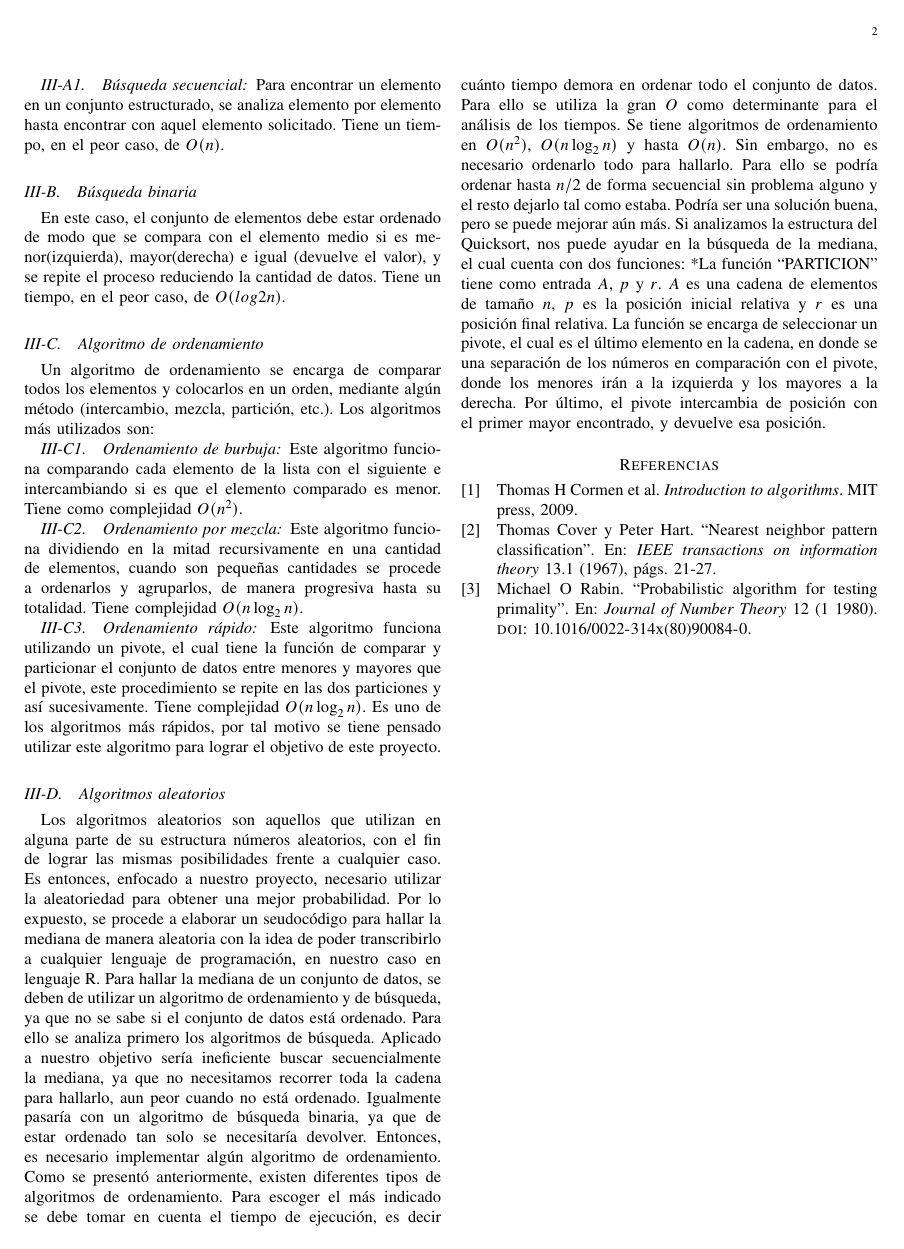
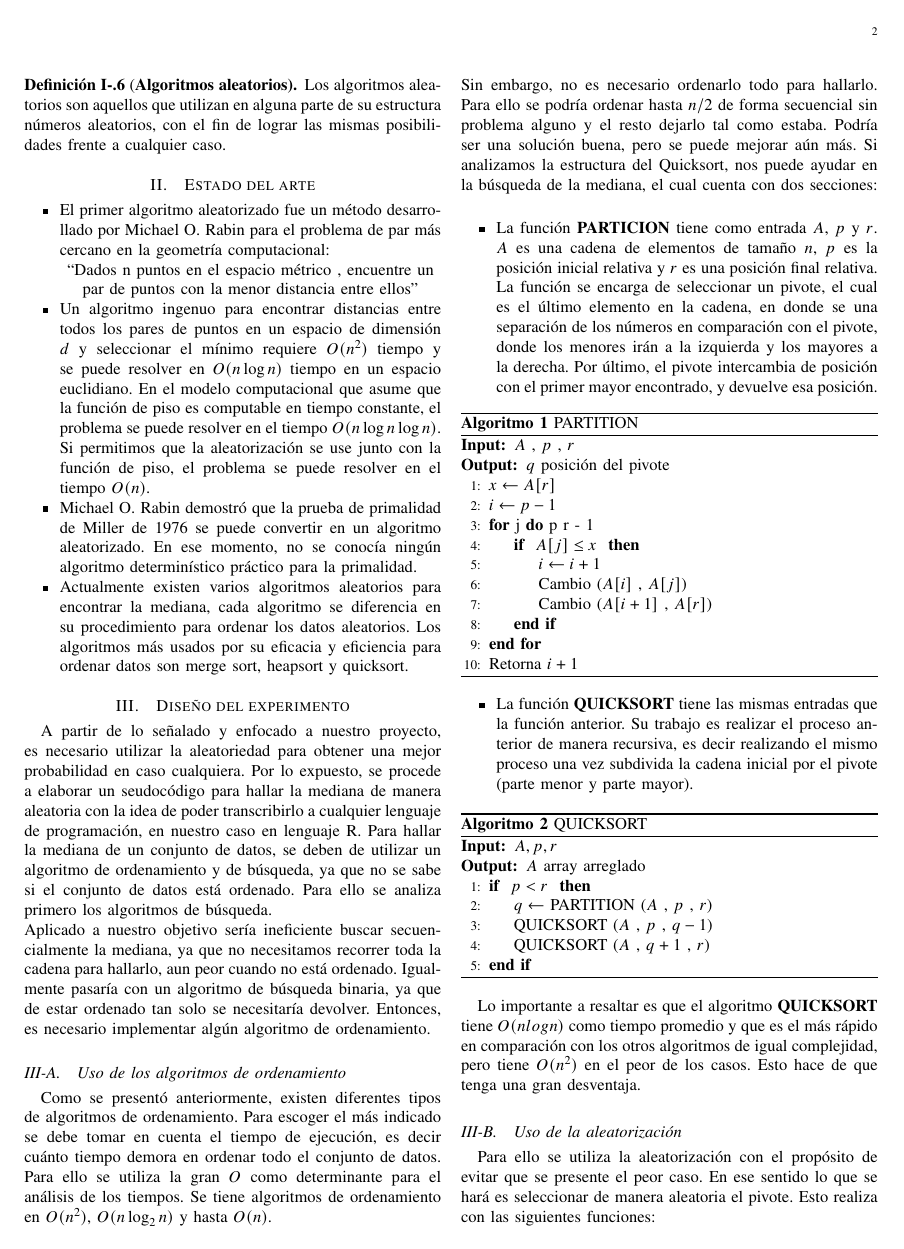
Before and after one commit to carlosal1015/A-randomized-algorithm-to-calculate-the-median, a LaTeX paper (Project/Code/TeX/nuevo4.tex): page 2 of 2 before the commit and page 2 of 3 after it. Compiled offline with pdfLaTeX.

Commit message:
Least last version

```diff
--- a/Project/Code/TeX/nuevo4.tex
+++ b/Project/Code/TeX/nuevo4.tex
@@ -63,9 +63,12 @@
 \usepackage{graphicx}
 \usepackage{algorithm}
 \usepackage{algpseudocode}
+\usepackage{algorithmicx}
 \usepackage{lipsum}
 \usepackage{multicol}
 \floatname{algorithm}{Algoritmo}
+\renewcommand{\algorithmicrequire}{\textbf{Input:}}
+\renewcommand{\algorithmicensure}{\textbf{Output:}}
 
 \usepackage[backend=bibtex]{biblatex}
 \addbibresource{bib.bib}
@@ -128,3 +156,10 @@ Entonces el percentil $p_{l}$ se calcula mediante la siguiente fórmula: $$ p_{l
+\end{itemize}
+
+\end{definition}
+
+\begin{definition}[\bf {Algoritmos aleatorios}]
+Los algoritmos aleatorios son aquellos que utilizan en alguna parte de su estructura números aleatorios, con el fin de lograr las mismas posibilidades frente a cualquier caso.
+\end{definition}
 
 \section{Estado del arte}
 
@@ -149,40 +180,62 @@ Un algoritmo de búsqueda se encarga de, a partir de una serie de criterios, enc
-Para encontrar un elemento en un conjunto estructurado, se analiza elemento por elemento hasta encontrar con aquel elemento solicitado. Tiene un tiempo, en el peor caso, de $O(n)$.
-\subsection{Búsqueda binaria}
-En este caso, el conjunto de elementos debe estar ordenado de modo que se compara con el elemento medio si es menor(izquierda), mayor(derecha) e igual (devuelve el valor), y se repite el proceso reduciendo la cantidad de datos. Tiene un tiempo, en el peor caso, de $O(log2n)$.
+A partir de lo señalado y enfocado a nuestro proyecto, es necesario utilizar la aleatoriedad para obtener una mejor probabilidad en caso cualquiera. Por lo expuesto, se procede a elaborar un seudocódigo para hallar la mediana de manera aleatoria con la idea de poder transcribirlo a cualquier lenguaje de programación, en nuestro caso en lenguaje R. Para hallar la mediana de un conjunto de datos, se deben de utilizar un algoritmo de ordenamiento y de búsqueda, ya que no se sabe si el conjunto de datos está ordenado. Para ello se analiza primero los algoritmos de búsqueda.
+\newline
+Aplicado a nuestro objetivo sería ineficiente buscar secuencialmente la mediana, ya que no necesitamos recorrer toda la cadena para hallarlo, aun peor cuando no está ordenado. Igualmente pasaría con un algoritmo de búsqueda binaria, ya que de estar ordenado tan solo se necesitaría devolver. Entonces, es necesario implementar algún algoritmo de ordenamiento.
 
-\subsection{Algoritmo de ordenamiento}
+\subsection{Uso de los algoritmos de ordenamiento}
 
-Un algoritmo de ordenamiento se encarga de comparar todos los elementos y colocarlos en un orden, mediante algún método (intercambio, mezcla, partición, etc.). Los algoritmos más utilizados son: %(Cormen. 30-31, 148-150, 170-174)
+Como se presentó anteriormente, existen diferentes tipos de algoritmos de ordenamiento. Para escoger el más indicado se debe tomar en cuenta el tiempo de ejecución, es decir cuánto tiempo demora en ordenar todo el conjunto de datos. Para ello se utiliza la gran $O$ como determinante para el análisis de los tiempos. Se tiene algoritmos de ordenamiento en $O(n^2)$, $O(n\log_{2}n)$ y hasta $O(n)$.
+\newline
+Sin embargo, no es necesario ordenarlo todo para hallarlo. Para ello se podría ordenar hasta $n/2$ de forma secuencial sin problema alguno y el resto dejarlo tal como estaba. Podría ser una solución buena, pero se puede mejorar aún más. Si analizamos la estructura del Quicksort, nos puede ayudar en la búsqueda de la mediana, el cual cuenta con dos secciones:
+\newline
+\begin{itemize}
+	\item La función {\bf{PARTICION}} tiene como entrada $A$, $p$ y $r$. $A$ es una cadena de elementos de tamaño $n$, $p$ es la posición inicial relativa y $r$ es una posición final relativa. La función se encarga de seleccionar un pivote, el cual es el último elemento en la cadena, en donde se una separación de los números en comparación con el pivote, donde los menores irán a la izquierda y los mayores a la derecha. Por último, el pivote intercambia de posición con el primer mayor encontrado, y devuelve esa posición.
 
-\subsubsection{Ordenamiento de burbuja}
 
-Este algoritmo funciona comparando cada elemento de la lista con el siguiente e intercambiando si es que el elemento comparado es menor. Tiene como complejidad $O(n^2)$.
 
-\subsubsection{Ordenamiento por mezcla}
+\begin{algorithm}[ht]
+\caption{PARTITION}
+\begin{algorithmic}[1]
 
-Este algoritmo funciona dividiendo en la mitad recursivamente en una cantidad de elementos, cuando son pequeñas cantidades se procede a ordenarlos y agruparlos, de manera progresiva hasta su totalidad. Tiene complejidad $O(n\log_{2} n)$.
+	\Require $A$ , $p$ , $r$
+	\Ensure $q$ posición del pivote
 
-\subsubsection{Ordenamiento rápido}
+	\State $x \gets A[r]$
+	\State $i \gets p-1$
+	\For{j} {p} {r - 1}
+		\If{ $A[j] \leq x$ }
+			\State $i \gets i+1$
+			\State Cambio ($A[i]$ , $A[j]$)
+			\State Cambio ($A[i+1]$ , $A[r]$)
+		\EndIf
+	\EndFor
+	\State Retorna $i+1$
 
-Este algoritmo funciona utilizando un pivote, el cual tiene la función de comparar y particionar el conjunto de datos entre menores y mayores que el pivote, este procedimiento se repite en las dos particiones y así sucesivamente. Tiene complejidad $O(n\log_{2} n)$. Es uno de los algoritmos más rápidos, por tal motivo se tiene pensado utilizar este algoritmo para lograr el objetivo de este proyecto.
+\end{algorithmic}
+\end{algorithm}
 
-\subsection{Algoritmos aleatorios}
-Los algoritmos aleatorios son aquellos que utilizan en alguna parte de su estructura números aleatorios, con el fin de lograr las mismas posibilidades frente a cualquier caso. Es entonces, enfocado a nuestro proyecto, necesario utilizar la aleatoriedad para obtener una mejor probabilidad. Por lo expuesto, se procede a elaborar un seudocódigo para hallar la mediana de manera aleatoria con la idea de poder transcribirlo a cualquier lenguaje de programación, en nuestro caso en lenguaje R. Para hallar la mediana de un conjunto de datos, se deben de utilizar un algoritmo de ordenamiento y de búsqueda, ya que no se sabe si el conjunto de datos está ordenado. Para ello se analiza primero los algoritmos de búsqueda. Aplicado a nuestro objetivo sería ineficiente buscar secuencialmente la mediana, ya que no necesitamos recorrer toda la cadena para hallarlo, aun peor cuando no está ordenado. Igualmente pasaría con un algoritmo de búsqueda binaria, ya que de estar ordenado tan solo se necesitaría devolver. Entonces, es necesario implementar algún algoritmo de ordenamiento.
-Como se presentó anteriormente, existen diferentes tipos de algoritmos de ordenamiento. Para escoger el más indicado se debe tomar en cuenta el tiempo de ejecución, es decir cuánto tiempo demora en ordenar todo el conjunto de datos. Para ello se utiliza la gran $O$ como determinante para el análisis de los tiempos. Se tiene algoritmos de ordenamiento en $O(n^2)$, $O(n\log_{2}n)$ y hasta $O(n)$.
-Sin embargo, no es necesario ordenarlo todo para hallarlo. Para ello se podría ordenar hasta $n/2$ de forma secuencial sin problema alguno y el resto dejarlo tal como estaba. Podría ser una solución buena, pero se puede mejorar aún más. Si analizamos la estructura del Quicksort, nos puede ayudar en la búsqueda de la mediana, el cual cuenta con dos funciones:
-*La función ``PARTICION'' tiene como entrada $A$, $p$ y $r$. $A$ es una cadena de elementos de tamaño $n$, $p$ es la posición inicial relativa y $r$ es una posición final relativa. La función se encarga de seleccionar un pivote, el cual es el último elemento en la cadena, en donde se una separación de los números en comparación con el pivote, donde los menores irán a la izquierda y los mayores a la derecha. Por último, el pivote intercambia de posición con el primer mayor encontrado, y devuelve esa posición.
 
-%\begin{algorithm}[ht]
-%\caption{Épsilon de la máquina}
-%\begin{algorithmic}[1]
-%	\For{k}{1}{100}
-%	\State $s \gets  0.5*s$
-%	\State $t \gets s+1.0$
-%	\If{ $t \leq 1.0$ }
-%	\State $s \gets 2.0*s$
-%	\State Escribir $k-1$, $s$
-%	\State Salir
-%	\EndIf
-%	\EndFor
-%\end{algorithmic}
-%\end{algorithm}
+	\item La función {\bf{QUICKSORT}} tiene las mismas entradas que la función anterior. Su trabajo es realizar el proceso anterior de manera recursiva, es decir realizando el mismo proceso una vez subdivida la cadena inicial por el pivote (parte menor y parte mayor).
+
+\end{itemize}
+
+\begin{algorithm}[ht]
+	\caption{QUICKSORT}
+	\begin{algorithmic}[1]
+
+		\Require $A,p,r$
+		\Ensure $A$ array arreglado
+
+		\If{ $p < r$ }
+			\State $q \gets $ PARTITION ($A$ , $p$ , $r$)
+			\State QUICKSORT ($A$ , $p$ , $q-1$)
+			\State QUICKSORT ($A$ , $q+1$ , $r$)
+		\EndIf
+
+	\end{algorithmic}
+\end{algorithm}
+
+Lo importante a resaltar es que el algoritmo {\bf{QUICKSORT}} tiene $O(nlogn)$ como tiempo promedio y que es el más rápido en comparación con los otros algoritmos de igual complejidad, pero tiene $O(n^2)$ en el peor de los casos. Esto hace de que tenga una gran desventaja.
+
+\subsection{Uso de la aleatorización}
+
+Para ello se utiliza la aleatorización con el propósito de evitar que se presente el peor caso. En ese sentido lo que se hará es seleccionar de manera aleatoria el pivote. Esto realiza con las siguientes funciones:
@@ -193,4 +330,3 @@ Sin embargo, no es necesario ordenarlo todo para hallarlo. Para ello se podría
 \printbibliography
 %\printbibliography[title={Referencias bibliográficas},heading=bibintoc]
 \end{document}
-Buscar los método de contraste de mediana y moda.
```
Also changed, not shown: Project/Code/TeX/nuevo4.pdf, Project/Code/TeX/nuevo4.tex (133 more changed lines).
